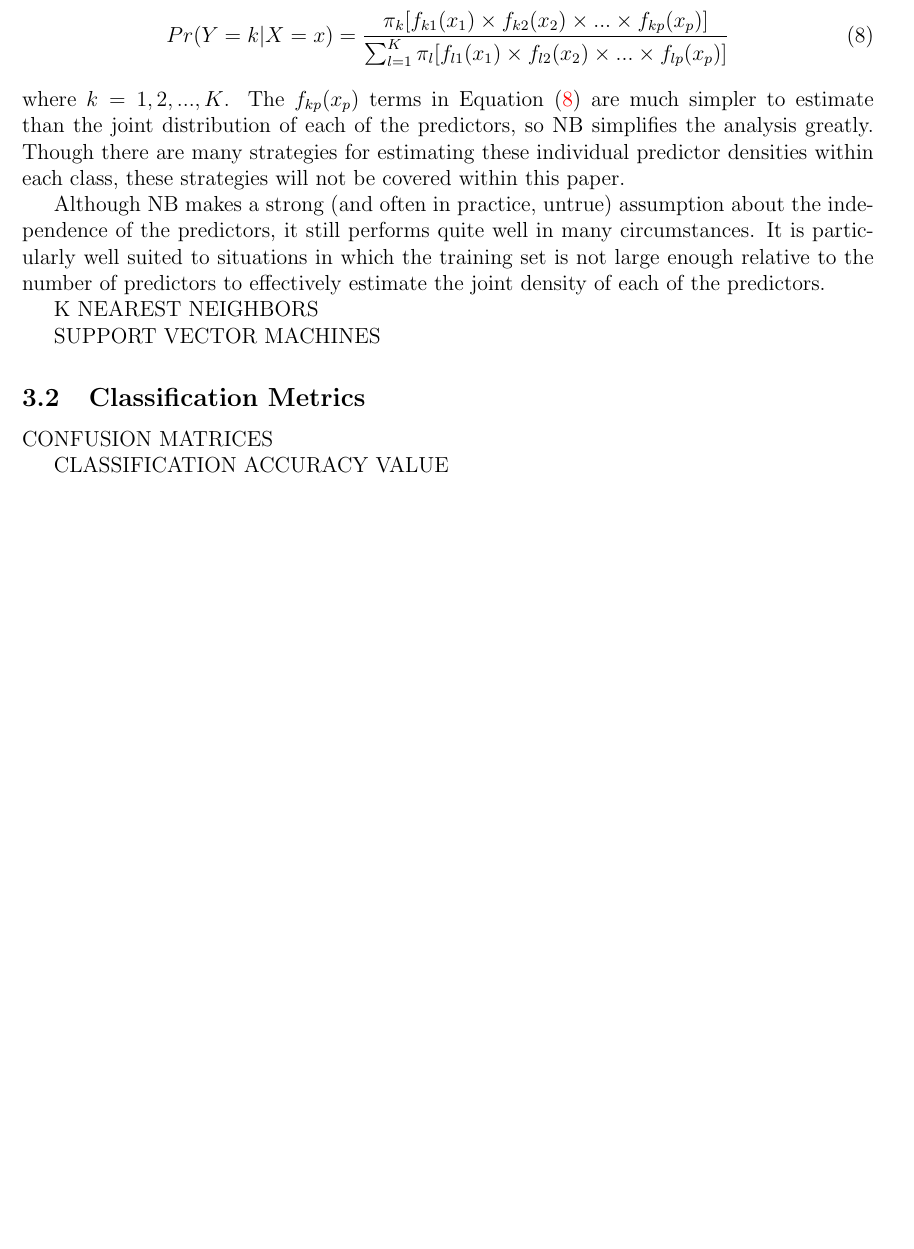
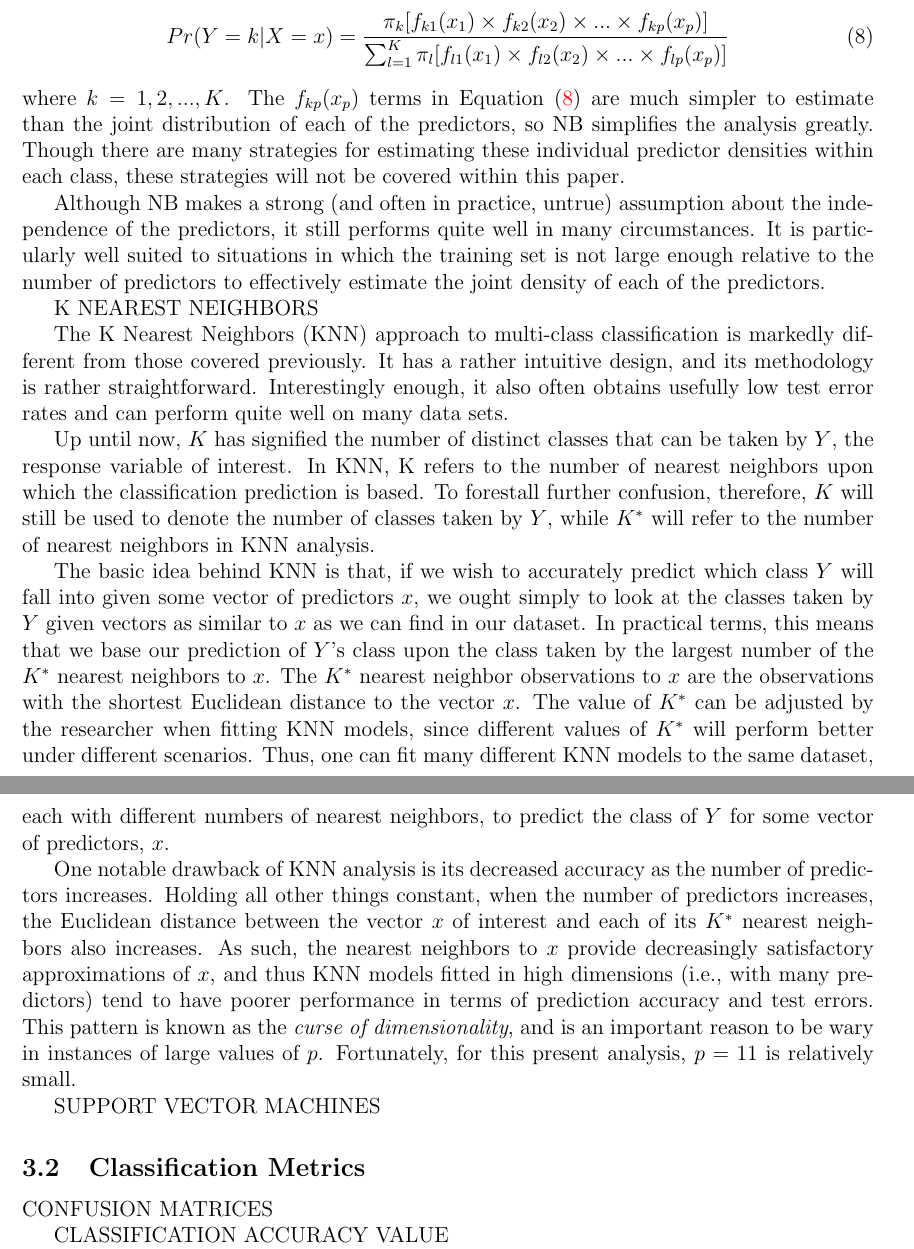
Before and after one commit to statds/course-paper-or-presentation-seanmurph21, a LaTeX paper (manuscript/classmethodsmanuscript.tex): part of page 6 of 7 before the commit and two parts of pages 6 and 7 of 7 after it, the two joined at a grey line, cut so that both start at the same text, the shorter picture padded with empty space. Compiled offline with pdfLaTeX.

Commit message:
added the section on K nearest neighbors

```diff
--- a/manuscript/classmethodsmanuscript.tex
+++ b/manuscript/classmethodsmanuscript.tex
@@ -325,6 +325,40 @@ number of predictors to effectively estimate the joint density of each of the pr
 
 K NEAREST NEIGHBORS
 
+The K Nearest Neighbors (KNN) approach to multi-class classification is markedly different
+from those covered previously.  It has a rather intuitive design, and its methodology is
+rather straightforward.  Interestingly enough, it also often obtains usefully low test
+error rates and can perform quite well on many data sets.
+
+Up until now, $K$ has signified the number of distinct classes that can be taken by $Y$,
+the response variable of interest.  In KNN, K refers to the number of nearest neighbors
+upon which the classification prediction is based.  To forestall further confusion,
+therefore, $K$ will still be used to denote the number of classes taken by $Y$, while
+$K ^ *$ will refer to the number of nearest neighbors in KNN analysis.
+
+The basic idea behind KNN is that, if we wish to accurately predict which class $Y$ will
+fall into given some vector of predictors $x$, we ought simply to look at the classes
+taken by $Y$ given vectors as similar to $x$ as we can find in our dataset.  In practical
+terms, this means that we base our prediction of $Y$'s class upon the class taken by the
+largest number of the $K ^ *$ nearest neighbors to $x$.  The $K ^ *$ nearest neighbor
+observations to $x$ are the observations with the shortest Euclidean distance to the
+vector $x$.  The value of $K ^ *$ can be adjusted by the researcher when fitting KNN
+models, since different values of $K ^ *$ will perform better under different scenarios.
+Thus, one can fit many different KNN models to the same dataset, each with different
+numbers of nearest neighbors, to predict the class of $Y$ for some vector of predictors,
+$x$.
+
+One notable drawback of KNN analysis is its decreased accuracy as the number of
+predictors increases.  Holding all other things constant, when the number of predictors
+increases, the Euclidean distance between the vector $x$ of interest and each of its
+$K ^ *$ nearest neighbors also increases.  As such, the nearest neighbors to $x$ provide
+decreasingly satisfactory approximations of $x$, and thus KNN models fitted in high
+dimensions (i.e., with many predictors) tend to have poorer performance in terms of
+prediction accuracy and test errors.  This pattern is known as the
+\textit{curse of dimensionality}, and is an important reason to be wary in instances of
+large values of $p$.  Fortunately, for this present analysis, $p = 11$ is relatively
+small.
+
 SUPPORT VECTOR MACHINES
 
 \subsection{Classification Metrics}
```
